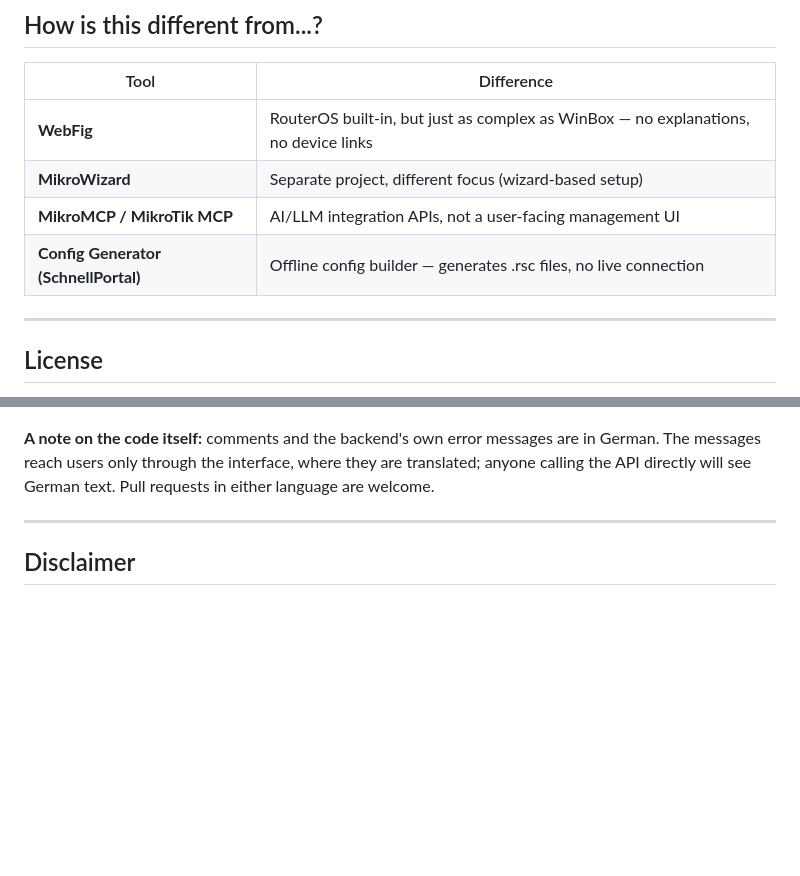
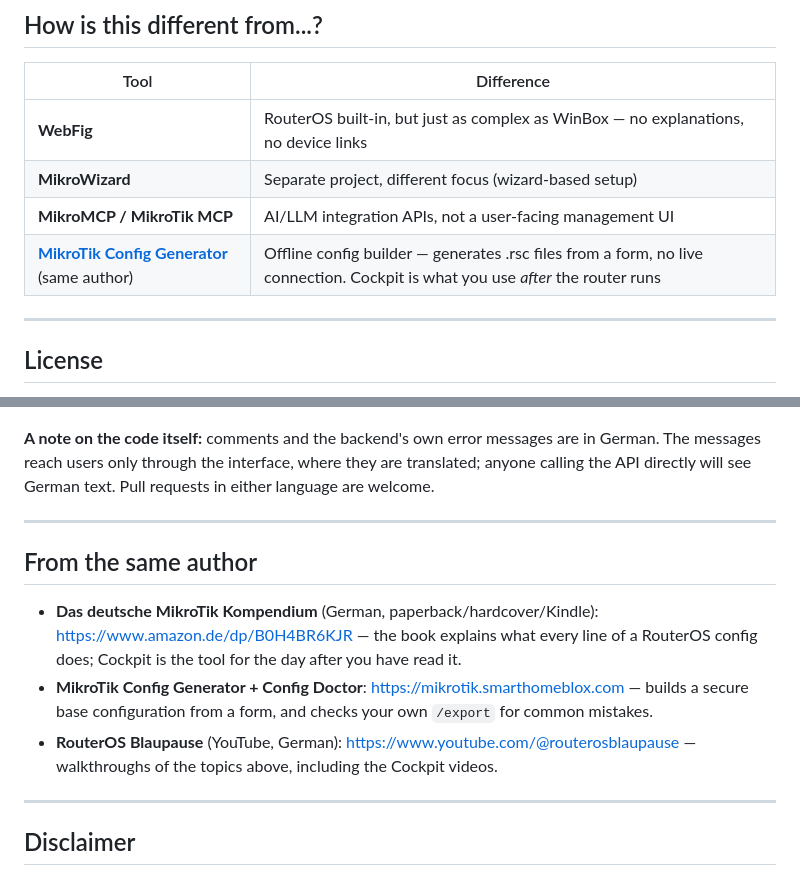
Before and after one commit to BreuerM1975/mikrotik-cockpit, a Markdown page: README.md, 2 parts joined by grey strips. GitHub-like rendering; blank space fills up the shorter version.

Commit message:
README: link book, config generator and YouTube channel; fix generator attribution

```diff
--- a/README.md
+++ b/README.md
@@ -169,7 +169,7 @@ Your MikroTik Router (RouterOS)
 | **WebFig** | RouterOS built-in, but just as complex as WinBox — no explanations, no device links |
 | **MikroWizard** | Separate project, different focus (wizard-based setup) |
 | **MikroMCP / MikroTik MCP** | AI/LLM integration APIs, not a user-facing management UI |
-| **Config Generator (SchnellPortal)** | Offline config builder — generates .rsc files, no live connection |
+| **[MikroTik Config Generator](https://mikrotik.smarthomeblox.com)** (same author) | Offline config builder — generates .rsc files from a form, no live connection. Cockpit is what you use *after* the router runs |
 
 ---
 
@@ -209,6 +209,14 @@ directly will see German text. Pull requests in either language are welcome.
 
 ---
 
+## From the same author
+
+- **Das deutsche MikroTik Kompendium** (German, paperback/hardcover/Kindle): https://www.amazon.de/dp/B0H4BR6KJR — the book explains what every line of a RouterOS config does; Cockpit is the tool for the day after you have read it.
+- **MikroTik Config Generator + Config Doctor**: https://mikrotik.smarthomeblox.com — builds a secure base configuration from a form, and checks your own `/export` for common mistakes.
+- **RouterOS Blaupause** (YouTube, German): https://www.youtube.com/@routerosblaupause — walkthroughs of the topics above, including the Cockpit videos.
+
+---
+
 ## Disclaimer
 
 MikroTik is a registered trademark of MikroTikls SIA. This project is not affiliated with, endorsed by, or sponsored by MikroTik. Use at your own risk — configuration changes are applied immediately, no Safe Mode available.
```
